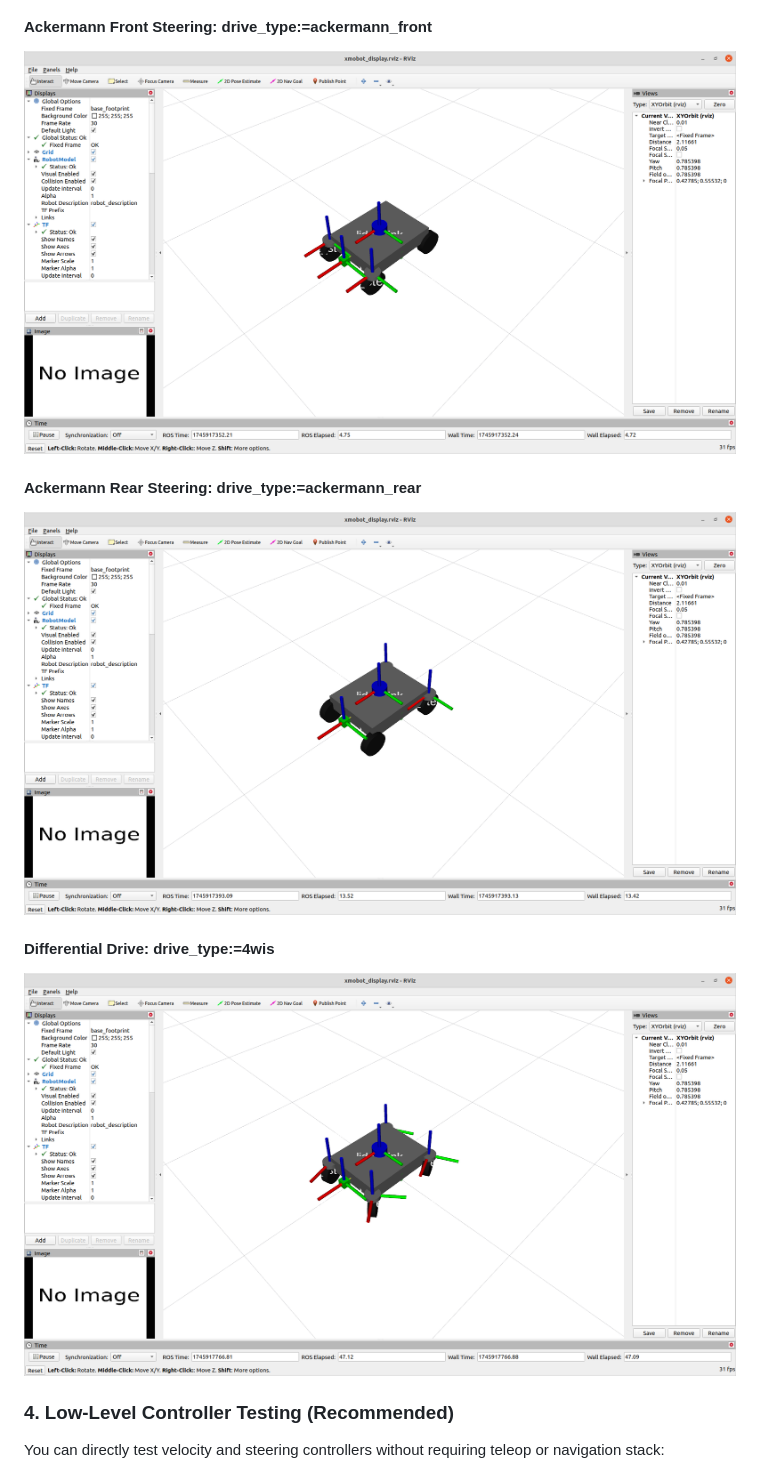
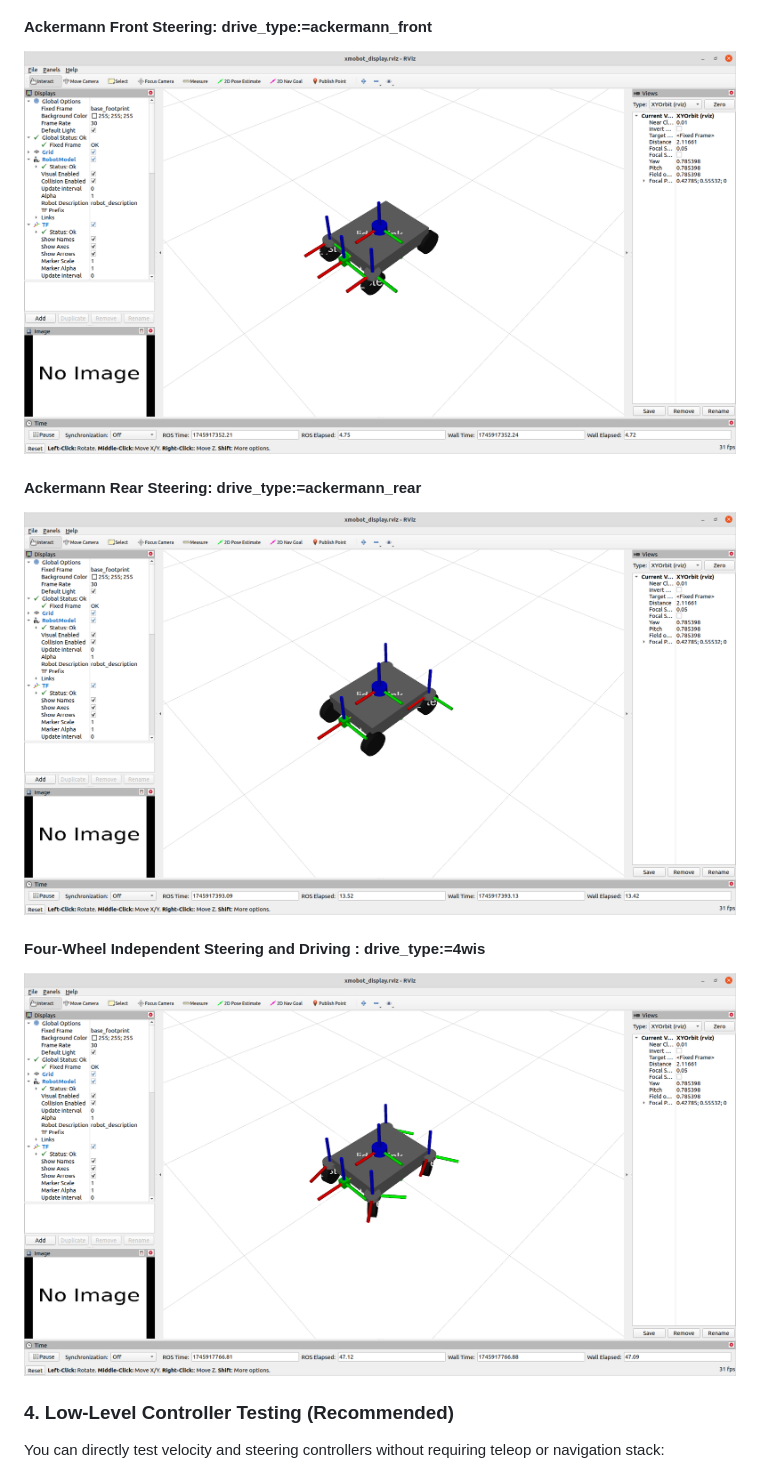
Before and after one commit to YeatsWang/xmobot, a Markdown page: README.md, the part around one of its changes. GitHub-like rendering.

```diff
--- a/README.md
+++ b/README.md
@@ -83,7 +83,7 @@ Make sure your controller configuration in config/controllers.yaml matches your
 #### Ackermann Rear Steering: drive_type:=ackermann_rear
-![Diff Drive](docs/images/ackermann_rear.png)
-#### Differential Drive: drive_type:=4wis
-![Diff Drive](docs/images/4wis_gui.png)
+![ackermann_rear](docs/images/ackermann_rear.png)
+#### Four-Wheel Independent Steering and Driving : drive_type:=4wis
+![4wis](docs/images/4wis_gui.png)
 
 ### 4. Low-Level Controller Testing (Recommended)
 You can directly test velocity and steering controllers without requiring teleop or navigation stack:
```
Also changed, not shown: other parts of README.md (+3 -3 lines), docs/images/pid_error.png, 7 other files.
